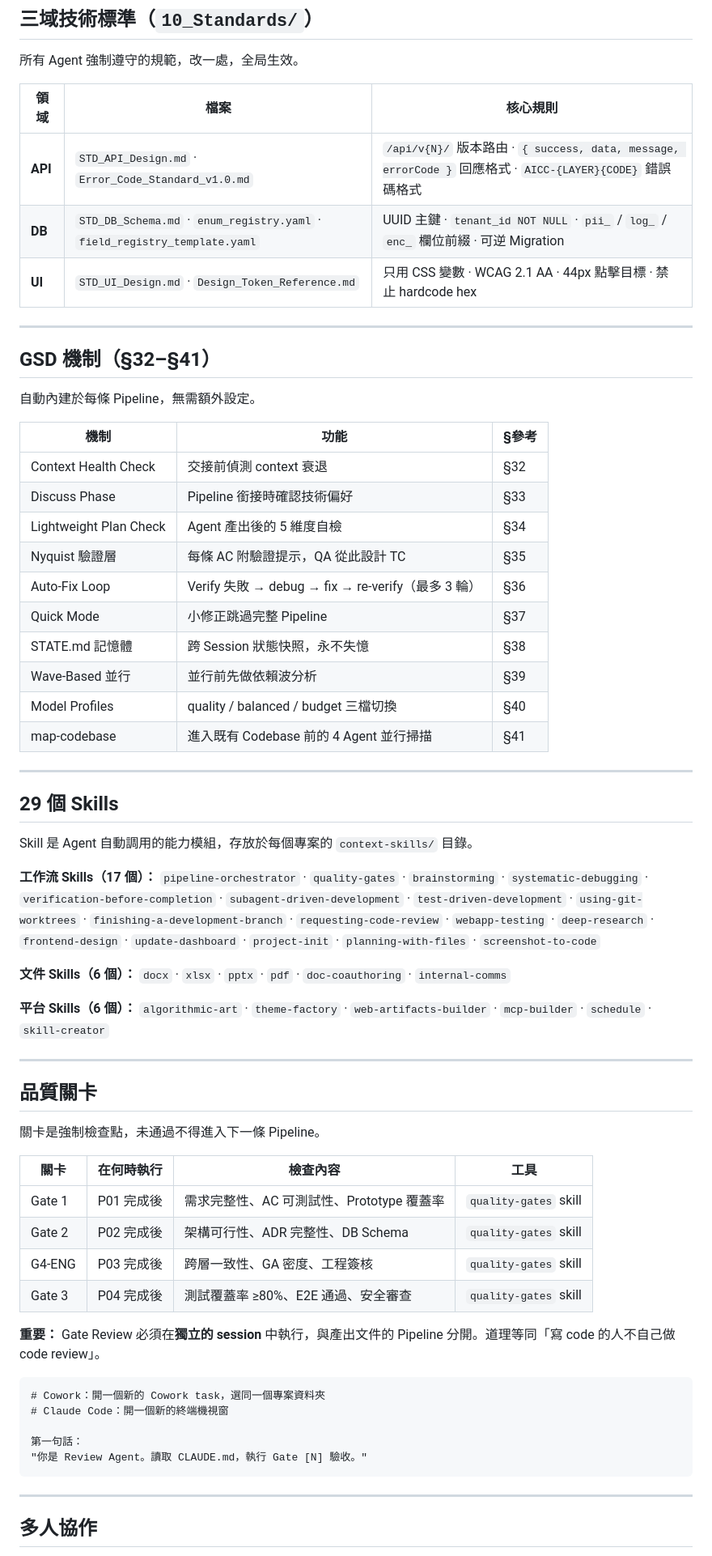
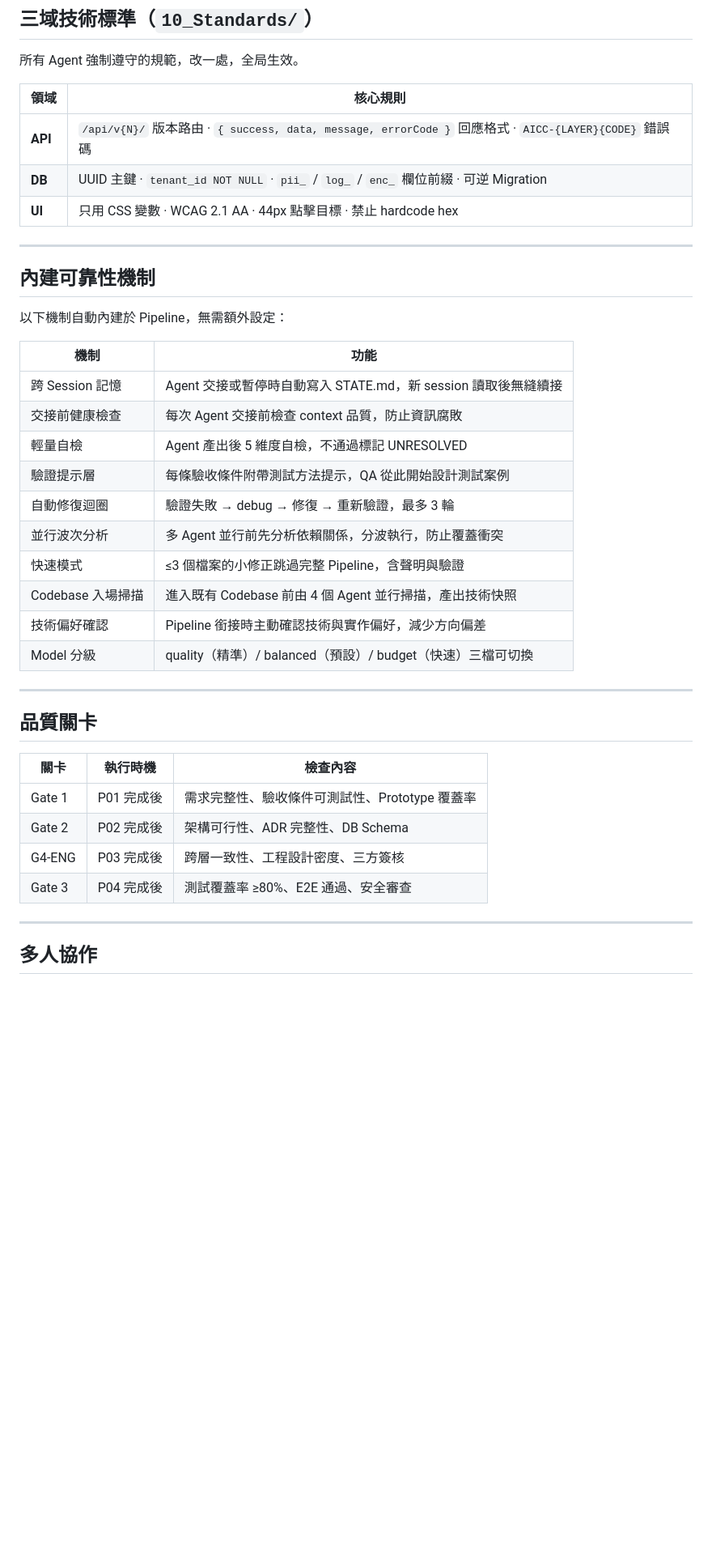
Before and after one commit to holybell15/ai-first-framework, a Markdown page: README.md, the part around one of its changes. Shown at 81% size. Drawn GitHub-style; blank space fills up the shorter version.

Commit message:
docs: 修正 README — 12 Agent、info- 指令前綴、Pipeline 三分類、移除 GSD 術語
Co-Authored-By: Claude Sonnet 4.6 <noreply@anthropic.com>

````diff
--- a/README.md
+++ b/README.md
@@ -160,68 +211,41 @@ ai-first-framework/
 
 所有 Agent 強制遵守的規範，改一處，全局生效。
 
-| 領域 | 檔案 | 核心規則 |
-|------|------|---------|
-| **API** | `STD_API_Design.md` · `Error_Code_Standard_v1.0.md` | `/api/v{N}/` 版本路由 · `{ success, data, message, errorCode }` 回應格式 · `AICC-{LAYER}{CODE}` 錯誤碼格式 |
-| **DB** | `STD_DB_Schema.md` · `enum_registry.yaml` · `field_registry_template.yaml` | UUID 主鍵 · `tenant_id NOT NULL` · `pii_` / `log_` / `enc_` 欄位前綴 · 可逆 Migration |
-| **UI** | `STD_UI_Design.md` · `Design_Token_Reference.md` | 只用 CSS 變數 · WCAG 2.1 AA · 44px 點擊目標 · 禁止 hardcode hex |
+| 領域 | 核心規則 |
+|------|---------|
+| **API** | `/api/v{N}/` 版本路由 · `{ success, data, message, errorCode }` 回應格式 · `AICC-{LAYER}{CODE}` 錯誤碼 |
+| **DB** | UUID 主鍵 · `tenant_id NOT NULL` · `pii_` / `log_` / `enc_` 欄位前綴 · 可逆 Migration |
+| **UI** | 只用 CSS 變數 · WCAG 2.1 AA · 44px 點擊目標 · 禁止 hardcode hex |
 
 ---
 
-## GSD 機制（§32–§41）
+## 內建可靠性機制
 
-自動內建於每條 Pipeline，無需額外設定。
+以下機制自動內建於 Pipeline，無需額外設定：
 
-| 機制 | 功能 | §參考 |
-|------|------|------|
-| Context Health Check | 交接前偵測 context 衰退 | §32 |
-| Discuss Phase | Pipeline 銜接時確認技術偏好 | §33 |
-| Lightweight Plan Check | Agent 產出後的 5 維度自檢 | §34 |
-| Nyquist 驗證層 | 每條 AC 附驗證提示，QA 從此設計 TC | §35 |
-| Auto-Fix Loop | Verify 失敗 → debug → fix → re-verify（最多 3 輪）| §36 |
-| Quick Mode | 小修正跳過完整 Pipeline | §37 |
-| STATE.md 記憶體 | 跨 Session 狀態快照，永不失憶 | §38 |
-| Wave-Based 並行 | 並行前先做依賴波分析 | §39 |
-| Model Profiles | quality / balanced / budget 三檔切換 | §40 |
-| map-codebase | 進入既有 Codebase 前的 4 Agent 並行掃描 | §41 |
-
----
-
-## 29 個 Skills
-
-Skill 是 Agent 自動調用的能力模組，存放於每個專案的 `context-skills/` 目錄。
-
-**工作流 Skills（17 個）：**
-`pipeline-orchestrator` · `quality-gates` · `brainstorming` · `systematic-debugging` · `verification-before-completion` · `subagent-driven-development` · `test-driven-development` · `using-git-worktrees` · `finishing-a-development-branch` · `requesting-code-review` · `webapp-testing` · `deep-research` · `frontend-design` · `update-dashboard` · `project-init` · `planning-with-files` · `screenshot-to-code`
-
-**文件 Skills（6 個）：**
-`docx` · `xlsx` · `pptx` · `pdf` · `doc-coauthoring` · `internal-comms`
-
-**平台 Skills（6 個）：**
-`algorithmic-art` · `theme-factory` · `web-artifacts-builder` · `mcp-builder` · `schedule` · `skill-creator`
+| 機制 | 功能 |
+|------|------|
+| 跨 Session 記憶 | Agent 交接或暫停時自動寫入 STATE.md，新 session 讀取後無縫續接 |
+| 交接前健康檢查 | 每次 Agent 交接前檢查 context 品質，防止資訊腐敗 |
+| 輕量自檢 | Agent 產出後 5 維度自檢，不通過標記 UNRESOLVED |
+| 驗證提示層 | 每條驗收條件附帶測試方法提示，QA 從此開始設計測試案例 |
+| 自動修復迴圈 | 驗證失敗 → debug → 修復 → 重新驗證，最多 3 輪 |
+| 並行波次分析 | 多 Agent 並行前先分析依賴關係，分波執行，防止覆蓋衝突 |
+| 快速模式 | ≤3 個檔案的小修正跳過完整 Pipeline，含聲明與驗證 |
+| Codebase 入場掃描 | 進入既有 Codebase 前由 4 個 Agent 並行掃描，產出技術快照 |
+| 技術偏好確認 | Pipeline 銜接時主動確認技術與實作偏好，減少方向偏差 |
+| Model 分級 | quality（精準）/ balanced（預設）/ budget（快速）三檔可切換 |
 
 ---
 
 ## 品質關卡
 
-關卡是強制檢查點，未通過不得進入下一條 Pipeline。
-
-| 關卡 | 在何時執行 | 檢查內容 | 工具 |
-|------|----------|---------|------|
-| Gate 1 | P01 完成後 | 需求完整性、AC 可測試性、Prototype 覆蓋率 | `quality-gates` skill |
-| Gate 2 | P02 完成後 | 架構可行性、ADR 完整性、DB Schema | `quality-gates` skill |
-| G4-ENG | P03 完成後 | 跨層一致性、GA 密度、工程簽核 | `quality-gates` skill |
-| Gate 3 | P04 完成後 | 測試覆蓋率 ≥80%、E2E 通過、安全審查 | `quality-gates` skill |
-
-**重要：** Gate Review 必須在**獨立的 session** 中執行，與產出文件的 Pipeline 分開。道理等同「寫 code 的人不自己做 code review」。
-
-```
-# Cowork：開一個新的 Cowork task，選同一個專案資料夾
-# Claude Code：開一個新的終端機視窗
-
-第一句話：
-"你是 Review Agent。讀取 CLAUDE.md，執行 Gate [N] 驗收。"
-```
+| 關卡 | 執行時機 | 檢查內容 |
+|------|---------|---------|
+| Gate 1 | P01 完成後 | 需求完整性、驗收條件可測試性、Prototype 覆蓋率 |
+| Gate 2 | P02 完成後 | 架構可行性、ADR 完整性、DB Schema |
+| G4-ENG | P03 完成後 | 跨層一致性、工程設計密度、三方簽核 |
+| Gate 3 | P04 完成後 | 測試覆蓋率 ≥80%、E2E 通過、安全審查 |
 
 ---
 
````
Also changed, not shown: other parts of README.md (+114 -67 lines).
